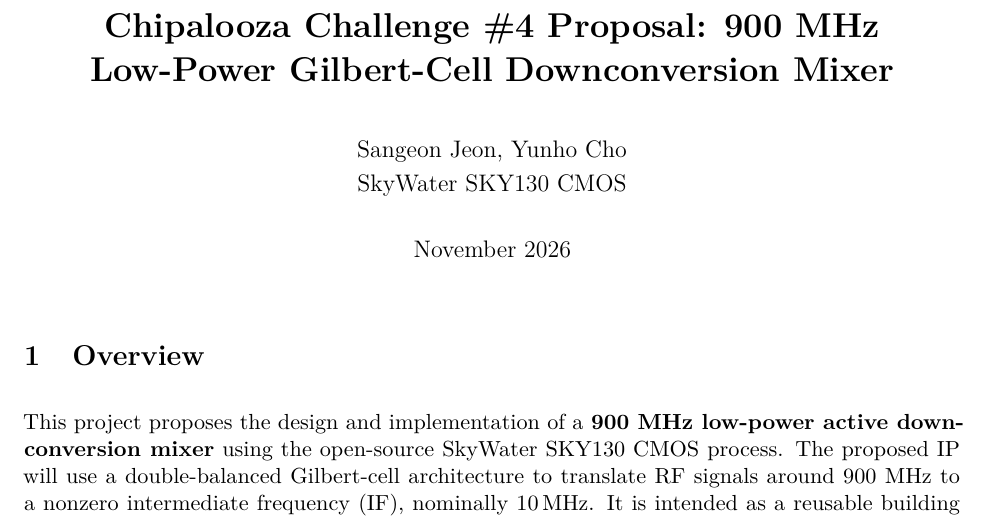
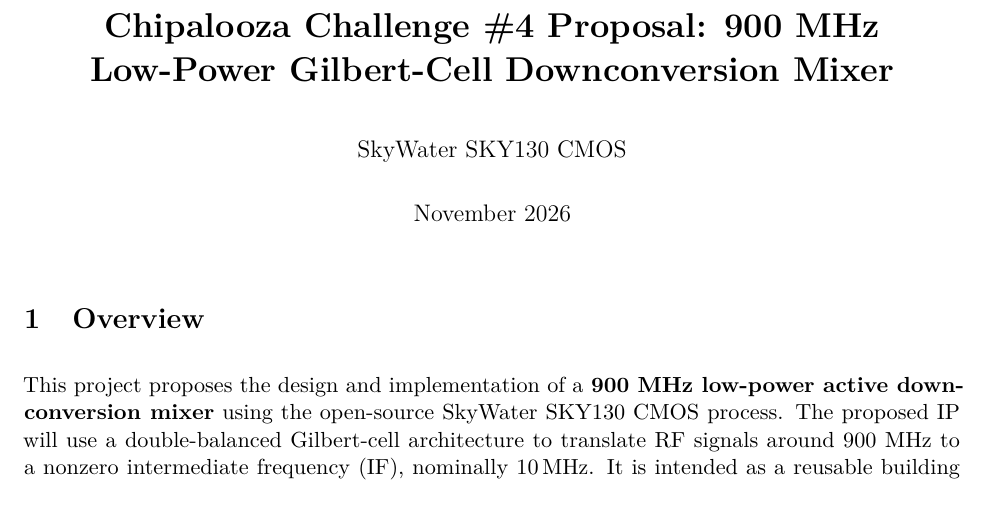
Before and after one commit to yunho-c/Chipalooza4-GilbertCell, a LaTeX document (Proposal/proposal.tex, which reads Proposal/sections/00-frontmatter.tex): part of page 1 of 6, cut so that both start at the same text. Compiled offline with pdfLaTeX.

Commit message:
Proposal: hide names

```diff
--- a/Proposal/sections/00-frontmatter.tex
+++ b/Proposal/sections/00-frontmatter.tex
@@ -3,7 +3,7 @@
 \title{\textbf{Chipalooza Challenge \#4 Proposal: 900 MHz Low-Power Gilbert-Cell Downconversion Mixer}
 }
 \author{
-    Sangeon Jeon, Yunho Cho \\% DO NOT DELETE
+    % Sangeon Jeon, Yunho Cho \\% DO NOT DELETE
     SkyWater SKY130 CMOS
 }
 \date{November 2026}
```
